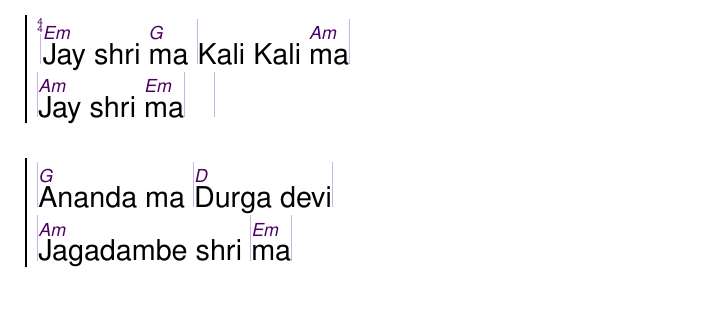
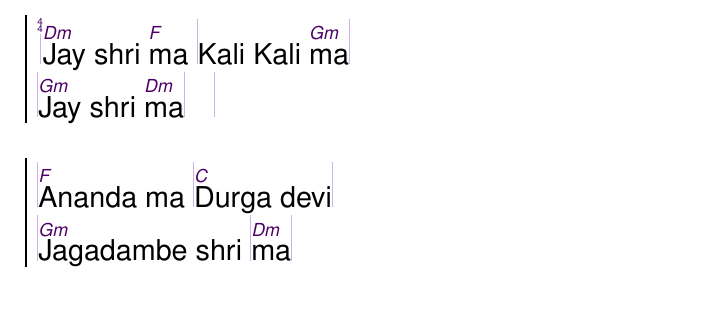
Before and after one commit to unilaiva/unilaiva-songbook, a LaTeX book (wisdom-songbook.tex, which reads content/songs_mantra_hindu.tex): part of page 15 of 85, cut so that both start at the same text. Compiled offline with pdfLaTeX.

Commit message:
'Jay Shri Ma': transpose from Em to Dm

```diff
--- a/content/songs_mantra_hindu.tex
+++ b/content/songs_mantra_hindu.tex
@@ -309,12 +309,12 @@
 
 \beginsong{Jay Shri Ma \\ Ananda Ma \\ Kali Ma}[]
   \beginchorus
-    |\[Em]Jay shri \[G]ma |Kali Kali \[Am]ma|
-    |\[Am]Jay shri \[Em]ma| |
+    |\[Dm]Jay shri \[F]ma |Kali Kali \[Gm]ma|
+    |\[Gm]Jay shri \[Dm]ma| |
   \endchorus
   \beginchorus
-    |\[G]Ananda ma |\[D]Durga devi|
-    |\[Am]Jagadambe shri |\[Em]ma|
+    |\[F]Ananda ma |\[C]Durga devi|
+    |\[Gm]Jagadambe shri |\[Dm]ma|
   \endchorus
   \begin{feeler}
     Victory to the Holy Mother Kali, the blissful Mother Divine Durga, the Holy Mother of
```
